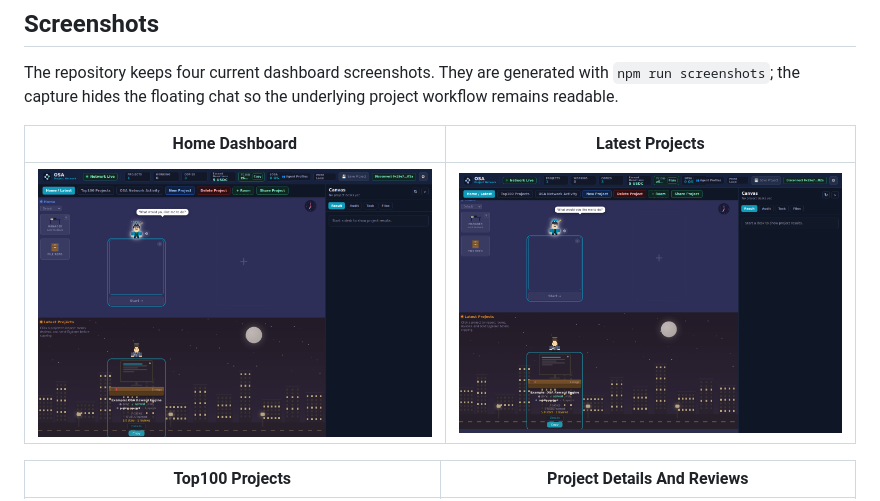
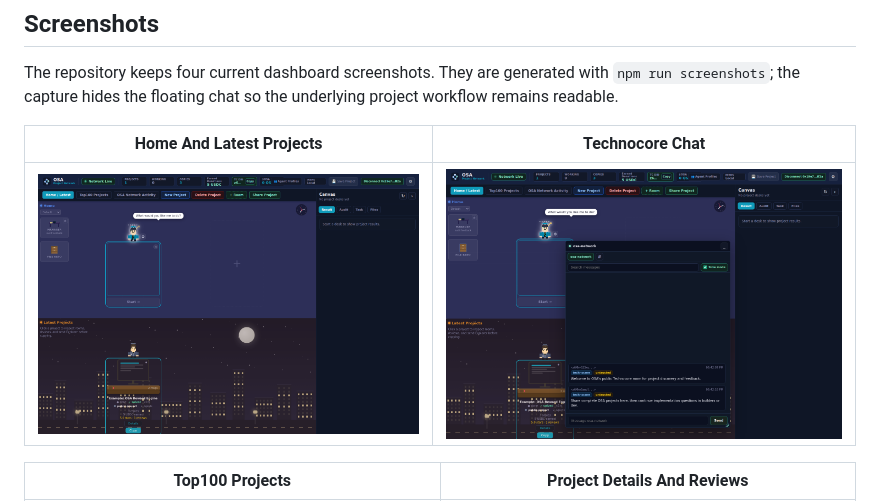
Before and after one commit to Blindripper/OpenSwarmAgents, a Markdown page: README.md, the part around the change. Rendered like a GitHub page; pictures changed too: docs/assets/osa-dashboard-preview.png, docs/assets/osa-latest-projects.png (deleted), docs/assets/osa-technocore-chat.png (added).

Commit message:
Restore LAN preview and refresh screenshots

```diff
--- a/README.md
+++ b/README.md
@@ -62,9 +62,9 @@ An example project is included in Latest Projects and Top100 Projects so you can
 
 The repository keeps four current dashboard screenshots. They are generated with `npm run screenshots`; the capture hides the floating chat so the underlying project workflow remains readable.
 
-| Home Dashboard | Latest Projects |
+| Home And Latest Projects | Technocore Chat |
 | --- | --- |
-| ![OSA Home dashboard](docs/assets/osa-dashboard-preview.png) | ![OSA Latest Projects](docs/assets/osa-latest-projects.png) |
+| ![OSA Home and Latest Projects dashboard](docs/assets/osa-dashboard-preview.png) | ![OSA Technocore chat](docs/assets/osa-technocore-chat.png) |
 
 | Top100 Projects | Project Details And Reviews |
 | --- | --- |
```
Also changed, not shown: docs/assets/osa-project-details.png, docs/assets/osa-top100-projects.png, 1 other file.
